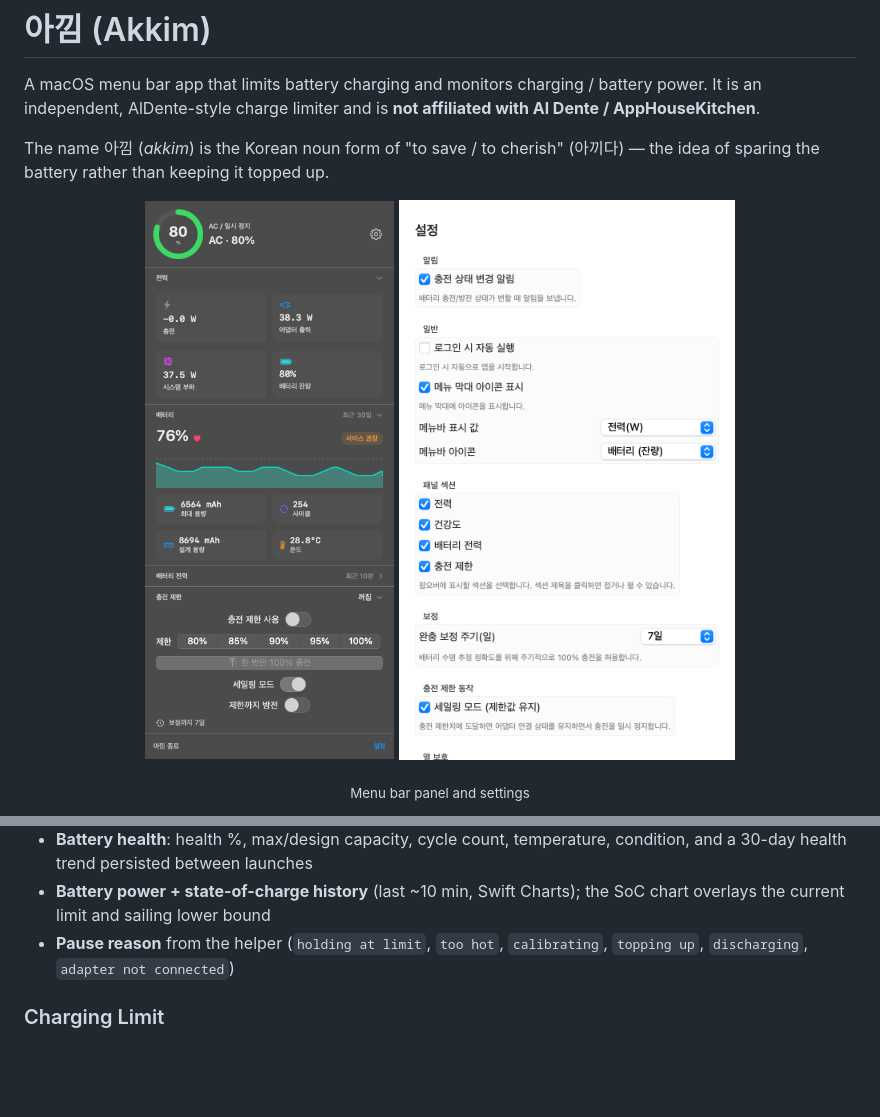
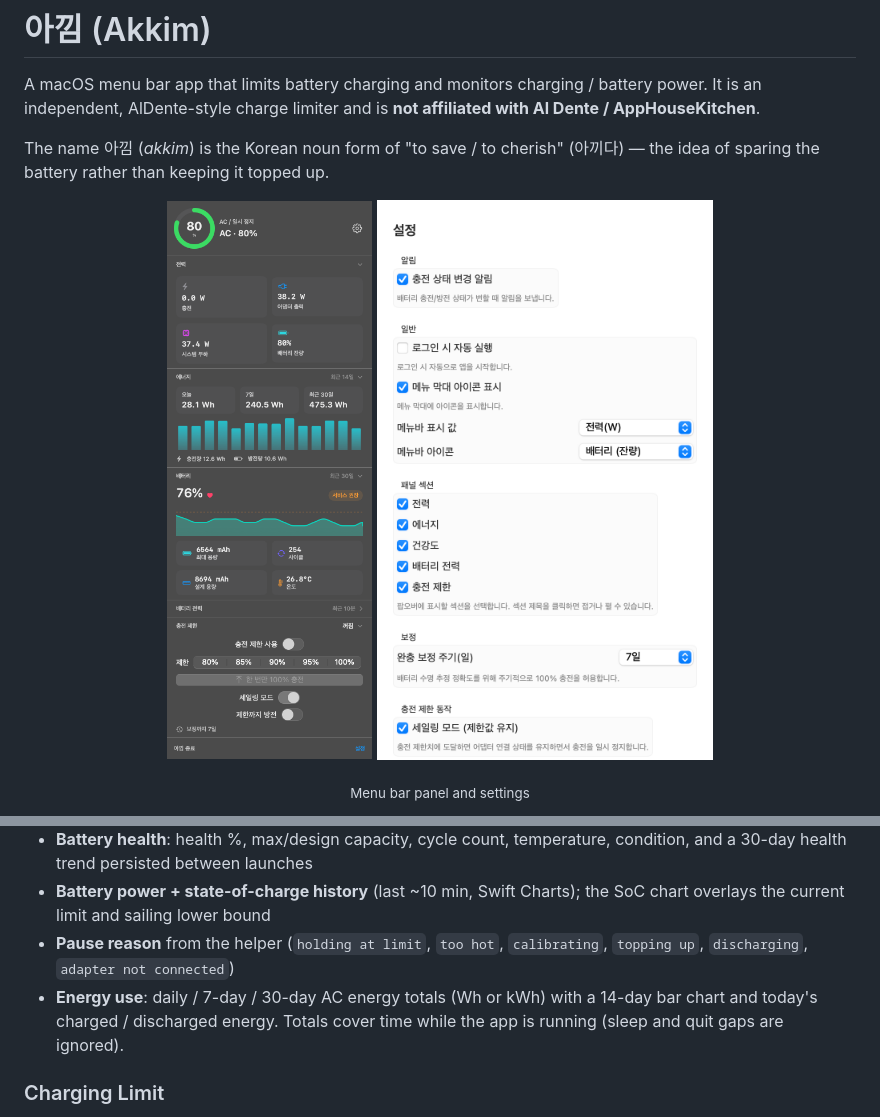
Before and after one commit to karanglass24-lang/akkim, a Markdown page: README.md, 2 parts joined by grey strips. GitHub-like rendering; pictures changed too: docs/images/panel.png, docs/images/settings.png; blank space fills up the shorter version.

Commit message:
Add daily/weekly/monthly energy usage; refresh screenshots; v1.1.0

```diff
--- a/README.md
+++ b/README.md
@@ -49,6 +49,9 @@ The `release` workflow builds on a macOS runner, verifies the bundle, zips it as
   SoC chart overlays the current limit and sailing lower bound
 - **Pause reason** from the helper (`holding at limit`, `too hot`, `calibrating`,
   `topping up`, `discharging`, `adapter not connected`)
+- **Energy use**: daily / 7-day / 30-day AC energy totals (Wh or kWh) with a 14-day
+  bar chart and today's charged / discharged energy. Totals cover time while the app
+  is running (sleep and quit gaps are ignored).
 
 ### Charging Limit
 - Apple Silicon Mac (M1–M4), macOS 13+
```
Also changed, not shown: docs/HANDOVER.md (+22 -4 lines), 10 other files.
